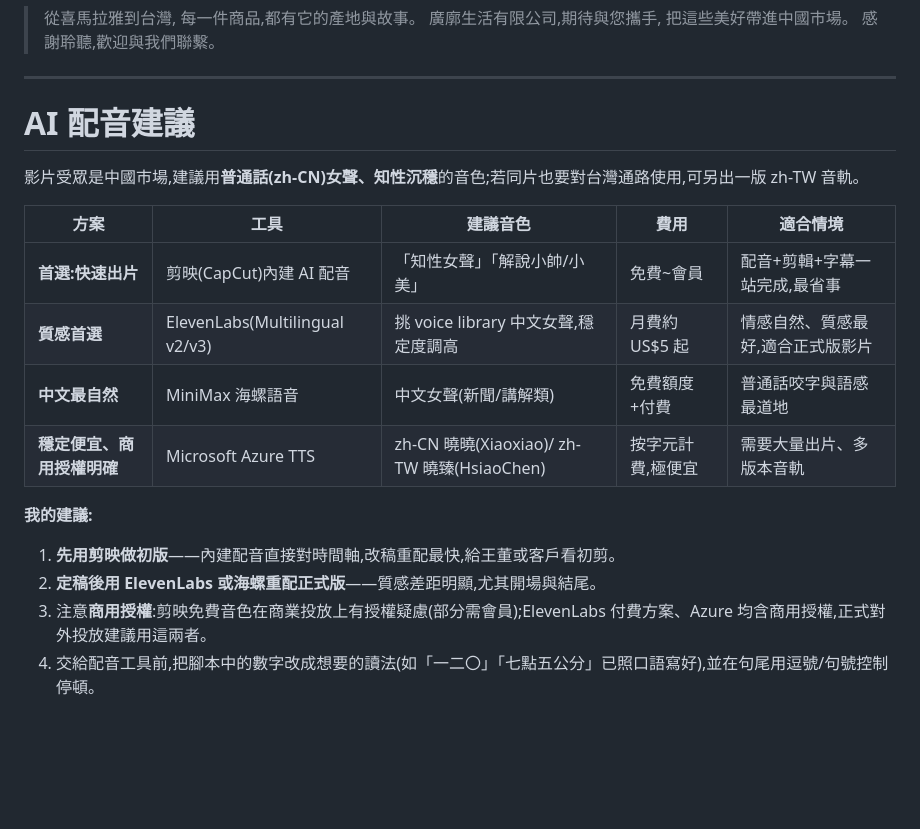
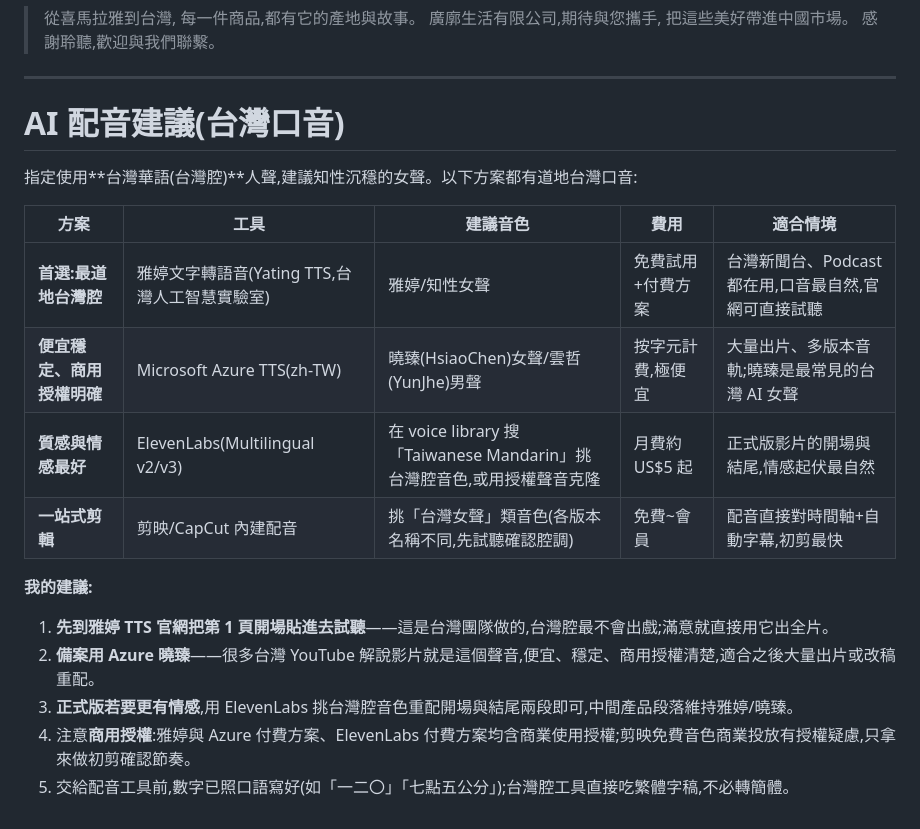
Before and after one commit to onlycoffee99/home-1, a Markdown page: 廣廓生活/商品介紹影片旁白腳本.md, the part around the change. GitHub-like rendering; blank space fills up the shorter version.

Commit message:
配音建議改為台灣口音方案(雅婷TTS/Azure曉臻/ElevenLabs)
Co-Authored-By: Claude Fable 5 <noreply@anthropic.com>
Claude-Session: https://claude.ai/code/session_01WACwg1o8sfuiVF7bE22gyC

```diff
--- a/廣廓生活/商品介紹影片旁白腳本.md
+++ b/廣廓生活/商品介紹影片旁白腳本.md
@@ -155,19 +155,20 @@
 
 ---
 
-# AI 配音建議
+# AI 配音建議(台灣口音)
 
-影片受眾是中國市場,建議用**普通話(zh-CN)女聲、知性沉穩**的音色;若同片也要對台灣通路使用,可另出一版 zh-TW 音軌。
+指定使用**台灣華語(台灣腔)**人聲,建議知性沉穩的女聲。以下方案都有道地台灣口音:
 
 | 方案 | 工具 | 建議音色 | 費用 | 適合情境 |
 |---|---|---|---|---|
-| **首選:快速出片** | 剪映(CapCut)內建 AI 配音 | 「知性女聲」「解說小帥/小美」 | 免費~會員 | 配音+剪輯+字幕一站完成,最省事 |
-| **質感首選** | ElevenLabs(Multilingual v2/v3) | 挑 voice library 中文女聲,穩定度調高 | 月費約 US$5 起 | 情感自然、質感最好,適合正式版影片 |
-| **中文最自然** | MiniMax 海螺語音 | 中文女聲(新聞/講解類) | 免費額度+付費 | 普通話咬字與語感最道地 |
-| **穩定便宜、商用授權明確** | Microsoft Azure TTS | zh-CN 曉曉(Xiaoxiao)/ zh-TW 曉臻(HsiaoChen) | 按字元計費,極便宜 | 需要大量出片、多版本音軌 |
+| **首選:最道地台灣腔** | 雅婷文字轉語音(Yating TTS,台灣人工智慧實驗室) | 雅婷/知性女聲 | 免費試用+付費方案 | 台灣新聞台、Podcast 都在用,口音最自然,官網可直接試聽 |
+| **便宜穩定、商用授權明確** | Microsoft Azure TTS(zh-TW) | 曉臻(HsiaoChen)女聲/雲哲(YunJhe)男聲 | 按字元計費,極便宜 | 大量出片、多版本音軌;曉臻是最常見的台灣 AI 女聲 |
+| **質感與情感最好** | ElevenLabs(Multilingual v2/v3) | 在 voice library 搜「Taiwanese Mandarin」挑台灣腔音色,或用授權聲音克隆 | 月費約 US$5 起 | 正式版影片的開場與結尾,情感起伏最自然 |
+| **一站式剪輯** | 剪映/CapCut 內建配音 | 挑「台灣女聲」類音色(各版本名稱不同,先試聽確認腔調) | 免費~會員 | 配音直接對時間軸+自動字幕,初剪最快 |
 
 **我的建議:**
-1. **先用剪映做初版**——內建配音直接對時間軸,改稿重配最快,給王董或客戶看初剪。
-2. **定稿後用 ElevenLabs 或海螺重配正式版**——質感差距明顯,尤其開場與結尾。
-3. 注意**商用授權**:剪映免費音色在商業投放上有授權疑慮(部分需會員);ElevenLabs 付費方案、Azure 均含商用授權,正式對外投放建議用這兩者。
-4. 交給配音工具前,把腳本中的數字改成想要的讀法(如「一二〇」「七點五公分」已照口語寫好),並在句尾用逗號/句號控制停頓。
+1. **先到雅婷 TTS 官網把第 1 頁開場貼進去試聽**——這是台灣團隊做的,台灣腔最不會出戲;滿意就直接用它出全片。
+2. **備案用 Azure 曉臻**——很多台灣 YouTube 解說影片就是這個聲音,便宜、穩定、商用授權清楚,適合之後大量出片或改稿重配。
+3. **正式版若要更有情感**,用 ElevenLabs 挑台灣腔音色重配開場與結尾兩段即可,中間產品段落維持雅婷/曉臻。
+4. 注意**商用授權**:雅婷與 Azure 付費方案、ElevenLabs 付費方案均含商業使用授權;剪映免費音色商業投放有授權疑慮,只拿來做初剪確認節奏。
+5. 交給配音工具前,數字已照口語寫好(如「一二〇」「七點五公分」);台灣腔工具直接吃繁體字稿,不必轉簡體。
```
